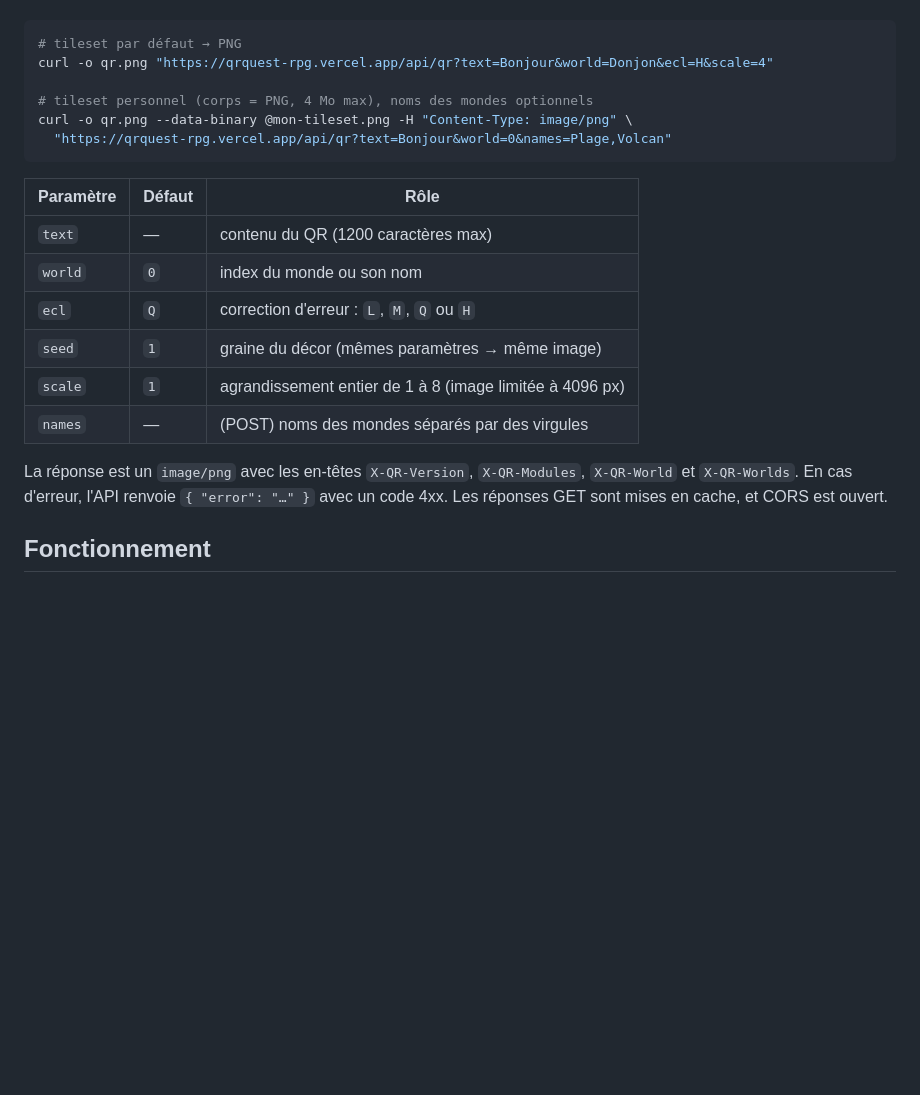
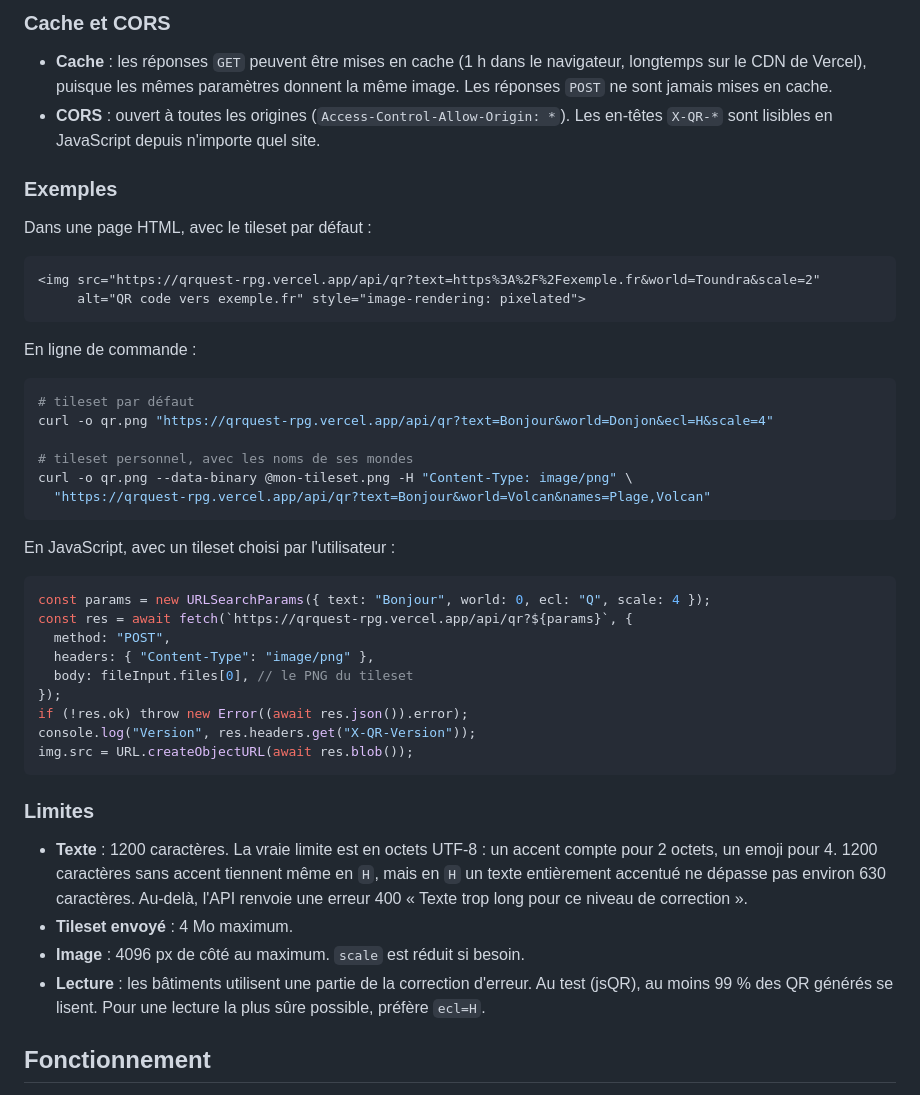
Before and after one commit to GMartigny/QRquest, a Markdown page: README.md, the part around one of its changes. Drawn GitHub-style; blank space fills up the shorter version.

````diff
--- a/README.md
+++ b/README.md
@@ -18,23 +69,48 @@ Le rendu se fait côté serveur, dans `api/qr.js` (fonction Vercel). Le site l'a
+### Cache et CORS
+
+- **Cache** : les réponses `GET` peuvent être mises en cache (1 h dans le navigateur, longtemps sur le CDN de Vercel), puisque les mêmes paramètres donnent la même image. Les réponses `POST` ne sont jamais mises en cache.
+- **CORS** : ouvert à toutes les origines (`Access-Control-Allow-Origin: *`). Les en-têtes `X-QR-*` sont lisibles en JavaScript depuis n'importe quel site.
+
+### Exemples
+
+Dans une page HTML, avec le tileset par défaut :
+
+```html
+<img src="https://qrquest-rpg.vercel.app/api/qr?text=https%3A%2F%2Fexemple.fr&world=Toundra&scale=2"
+     alt="QR code vers exemple.fr" style="image-rendering: pixelated">
+```
+
+En ligne de commande :
 
 ```bash
-# tileset par défaut → PNG
+# tileset par défaut
 curl -o qr.png "https://qrquest-rpg.vercel.app/api/qr?text=Bonjour&world=Donjon&ecl=H&scale=4"
 
-# tileset personnel (corps = PNG, 4 Mo max), noms des mondes optionnels
+# tileset personnel, avec les noms de ses mondes
 curl -o qr.png --data-binary @mon-tileset.png -H "Content-Type: image/png" \
-  "https://qrquest-rpg.vercel.app/api/qr?text=Bonjour&world=0&names=Plage,Volcan"
+  "https://qrquest-rpg.vercel.app/api/qr?text=Bonjour&world=Volcan&names=Plage,Volcan"
 ```
 
-| Paramètre | Défaut | Rôle |
-| --- | --- | --- |
-| `text` | — | contenu du QR (1200 caractères max) |
-| `world` | `0` | index du monde ou son nom |
-| `ecl` | `Q` | correction d'erreur : `L`, `M`, `Q` ou `H` |
-| `seed` | `1` | graine du décor (mêmes paramètres → même image) |
-| `scale` | `1` | agrandissement entier de 1 à 8 (image limitée à 4096 px) |
-| `names` | — | (POST) noms des mondes séparés par des virgules |
+En JavaScript, avec un tileset choisi par l'utilisateur :
 
-La réponse est un `image/png` avec les en-têtes `X-QR-Version`, `X-QR-Modules`, `X-QR-World` et `X-QR-Worlds`. En cas d'erreur, l'API renvoie `{ "error": "…" }` avec un code 4xx. Les réponses GET sont mises en cache, et CORS est ouvert.
+```js
+const params = new URLSearchParams({ text: "Bonjour", world: 0, ecl: "Q", scale: 4 });
+const res = await fetch(`https://qrquest-rpg.vercel.app/api/qr?${params}`, {
+  method: "POST",
+  headers: { "Content-Type": "image/png" },
+  body: fileInput.files[0], // le PNG du tileset
+});
+if (!res.ok) throw new Error((await res.json()).error);
+console.log("Version", res.headers.get("X-QR-Version"));
+img.src = URL.createObjectURL(await res.blob());
+```
+
+### Limites
+
+- **Texte** : 1200 caractères. La vraie limite est en octets UTF-8 : un accent compte pour 2 octets, un emoji pour 4. 1200 caractères sans accent tiennent même en `H`, mais en `H` un texte entièrement accentué ne dépasse pas environ 630 caractères. Au-delà, l'API renvoie une erreur 400 « Texte trop long pour ce niveau de correction ».
+- **Tileset envoyé** : 4 Mo maximum.
+- **Image** : 4096 px de côté au maximum. `scale` est réduit si besoin.
+- **Lecture** : les bâtiments utilisent une partie de la correction d'erreur. Au test (jsQR), au moins 99 % des QR générés se lisent. Pour une lecture la plus sûre possible, préfère `ecl=H`.
 
 ## Fonctionnement
 
````
Also changed, not shown: other parts of README.md (+54 -3 lines).
